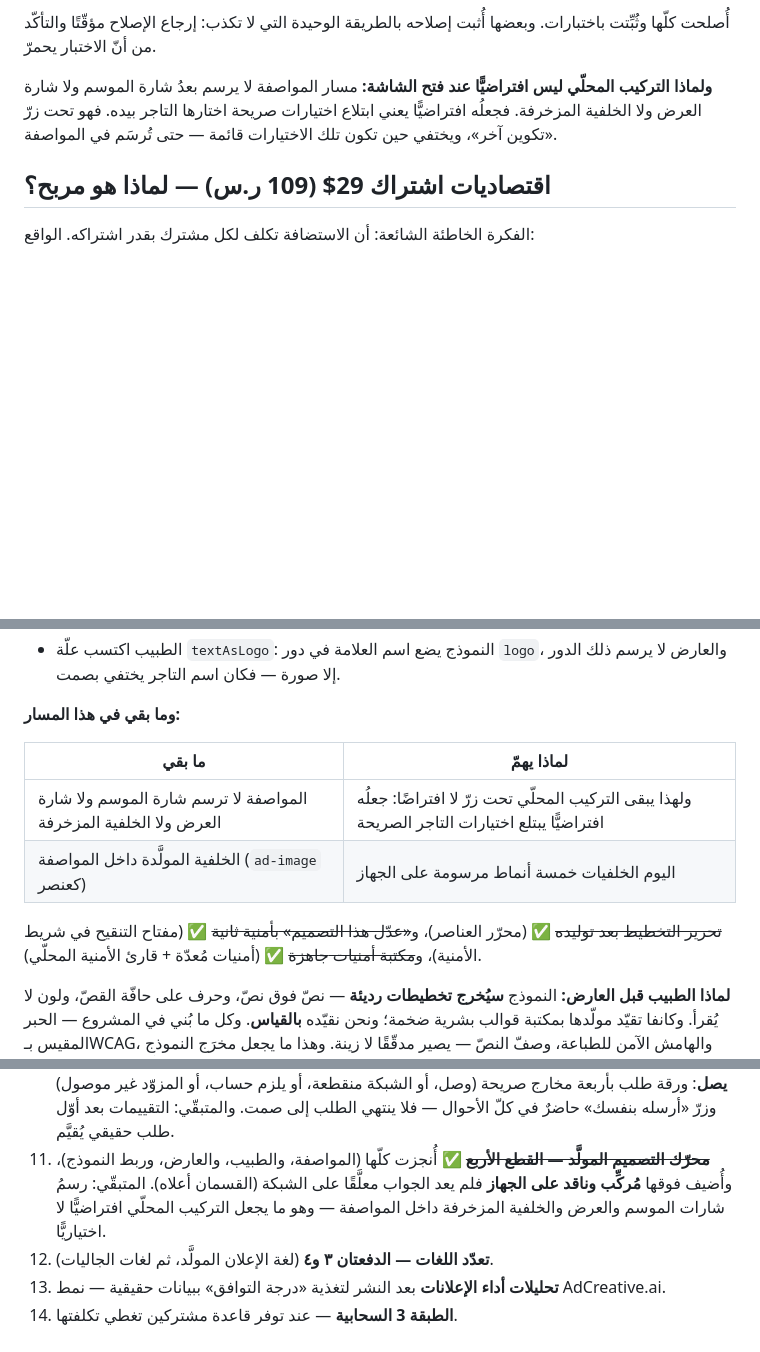
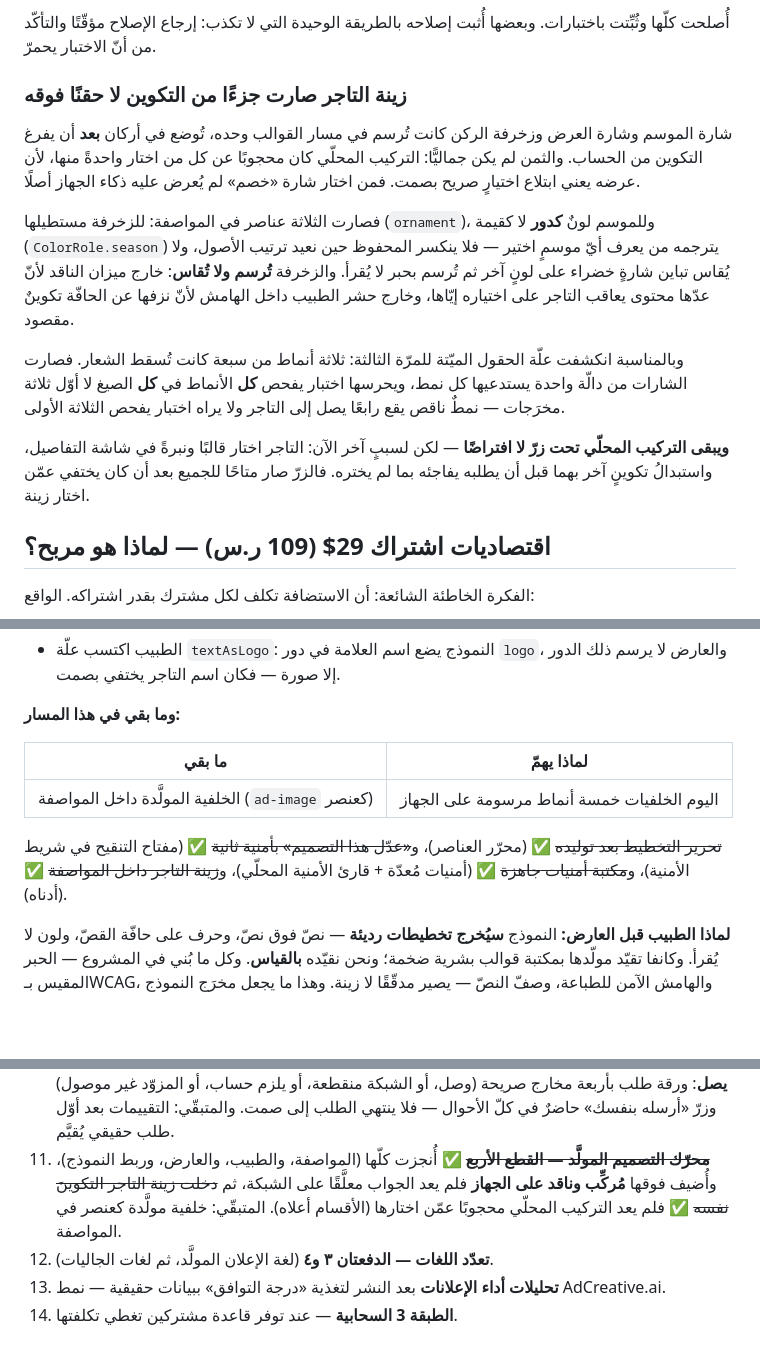
Before and after one commit to mohammed981-tjn/zol, a Markdown page: docs/ROADMAP.md, 3 parts joined by grey strips. Drawn GitHub-style; blank space fills up the shorter version.

Commit message:
الخارطة: زينة التاجر خرجت من قائمة المتبقّي
Co-Authored-By: Claude Opus 5 <noreply@anthropic.com>
Claude-Session: https://claude.ai/code/session_01VALDLhqwfskeSHVVzjjhSQ

```diff
--- a/docs/ROADMAP.md
+++ b/docs/ROADMAP.md
@@ -340,11 +340,31 @@
 أُصلحت كلّها وثُبِّتت باختبارات. وبعضها أُثبت إصلاحه بالطريقة الوحيدة
 التي لا تكذب: إرجاع الإصلاح مؤقّتًا والتأكّد من أنّ الاختبار يحمرّ.
 
-**ولماذا التركيب المحلّي ليس افتراضيًّا عند فتح الشاشة:** مسار المواصفة
-لا يرسم بعدُ شارة الموسم ولا شارة العرض ولا الخلفية المزخرفة. فجعلُه
-افتراضيًّا يعني ابتلاع اختيارات صريحة اختارها التاجر بيده. فهو تحت
-زرّ «تكوين آخر»، ويختفي حين تكون تلك الاختيارات قائمة — حتى تُرسَم في
-المواصفة.
+### زينة التاجر صارت جزءًا من التكوين لا حقنًا فوقه
+
+شارة الموسم وشارة العرض وزخرفة الركن كانت تُرسم في مسار القوالب وحده،
+تُوضع في أركان **بعد** أن يفرغ التكوين من الحساب. والثمن لم يكن جماليًّا:
+التركيب المحلّي كان محجوبًا عن كل من اختار واحدةً منها، لأن عرضه يعني
+ابتلاع اختيارٍ صريح بصمت. فمن اختار شارة «خصم» لم يُعرض عليه ذكاء
+الجهاز أصلًا.
+
+فصارت الثلاثة عناصر في المواصفة: للزخرفة مستطيلها (`ornament`)، وللموسم
+لونٌ **كدور** لا كقيمة (`ColorRole.season`) يترجمه من يعرف أيّ موسمٍ
+اختير — فلا ينكسر المحفوظ حين نعيد ترتيب الأصول، ولا يُقاس تباين شارةٍ
+خضراء على لونٍ آخر ثم تُرسم بحبر لا يُقرأ. والزخرفة **تُرسم ولا تُقاس**:
+خارج ميزان الناقد لأنّ عدّها محتوى يعاقب التاجر على اختياره إيّاها،
+وخارج حشر الطبيب داخل الهامش لأنّ نزفها عن الحافّة تكوينٌ مقصود.
+
+وبالمناسبة انكشفت علّة الحقول الميّتة للمرّة الثالثة: ثلاثة أنماط من
+سبعة كانت تُسقط الشعار. فصارت الشارات من دالّة واحدة يستدعيها كل نمط،
+ويحرسها اختبار يفحص **كل** الأنماط في **كل** الصيغ لا أوّل ثلاثة
+مخرَجات — نمطٌ ناقص يقع رابعًا يصل إلى التاجر ولا يراه اختبار يفحص
+الثلاثة الأولى.
+
+**ويبقى التركيب المحلّي تحت زرّ لا افتراضًا** — لكن لسببٍ آخر الآن:
+التاجر اختار قالبًا ونبرةً في شاشة التفاصيل، واستبدالُ تكوينٍ آخر بهما
+قبل أن يطلبه يفاجئه بما لم يختره. فالزرّ صار متاحًا للجميع بعد أن كان
+يختفي عمّن اختار زينة.
 
 ## اقتصاديات اشتراك 29$ (109 ر.س) — لماذا هو مربح؟
 
@@ -570,12 +590,12 @@ doctor` من ذلك). أُضيف `.github/workflows/build-apk.yml` يفوّض ا
 
 | ما بقي | لماذا يهمّ |
 | --- | --- |
-| المواصفة لا ترسم شارة الموسم ولا شارة العرض ولا الخلفية المزخرفة | ولهذا يبقى التركيب المحلّي تحت زرّ لا افتراضًا: جعلُه افتراضيًّا يبتلع اختيارات التاجر الصريحة |
 | الخلفية المولَّدة داخل المواصفة (`ad-image` كعنصر) | اليوم الخلفيات خمسة أنماط مرسومة على الجهاز |
 
 ~~تحرير التخطيط بعد توليده~~ ✅ (محرّر العناصر)، و~~«عدّل هذا التصميم»
 بأمنية ثانية~~ ✅ (مفتاح التنقيح في شريط الأمنية)، و~~مكتبة أمنيات
-جاهزة~~ ✅ (أمنيات مُعدّة + قارئ الأمنية المحلّي).
+جاهزة~~ ✅ (أمنيات مُعدّة + قارئ الأمنية المحلّي)، و~~زينة التاجر داخل
+المواصفة~~ ✅ (أدناه).
 
 **لماذا الطبيب قبل العارض:** النموذج **سيُخرج تخطيطات رديئة** — نصّ فوق
 نصّ، وحرف على حافّة القصّ، ولون لا يُقرأ. وكانفا تقيّد مولّدها بمكتبة
@@ -681,9 +701,10 @@ doctor` من ذلك). أُضيف `.github/workflows/build-apk.yml` يفوّض ا
     التقييمات بعد أوّل طلب حقيقي يُقيَّم.
 11. ~~**محرّك التصميم المولَّد — القطع الأربع**~~ ✅ أُنجزت كلّها
     (المواصفة، والطبيب، والعارض، وربط النموذج)، وأُضيف فوقها **مُركِّب
-    وناقد على الجهاز** فلم يعد الجواب معلَّقًا على الشبكة (القسمان
-    أعلاه). المتبقّي: رسمُ شارات الموسم والعرض والخلفية المزخرفة داخل
-    المواصفة — وهو ما يجعل التركيب المحلّي افتراضيًّا لا اختياريًّا.
+    وناقد على الجهاز** فلم يعد الجواب معلَّقًا على الشبكة، ثم
+    ~~دخلت زينة التاجر التكوينَ نفسه~~ ✅ فلم يعد التركيب المحلّي
+    محجوبًا عمّن اختارها (الأقسام أعلاه). المتبقّي: خلفية مولَّدة
+    كعنصر في المواصفة.
 12. **تعدّد اللغات — الدفعتان ٣ و٤** (لغة الإعلان المولَّد، ثم لغات
     الجاليات).
 13. **تحليلات أداء الإعلانات** بعد النشر لتغذية «درجة التوافق» ببيانات
```
